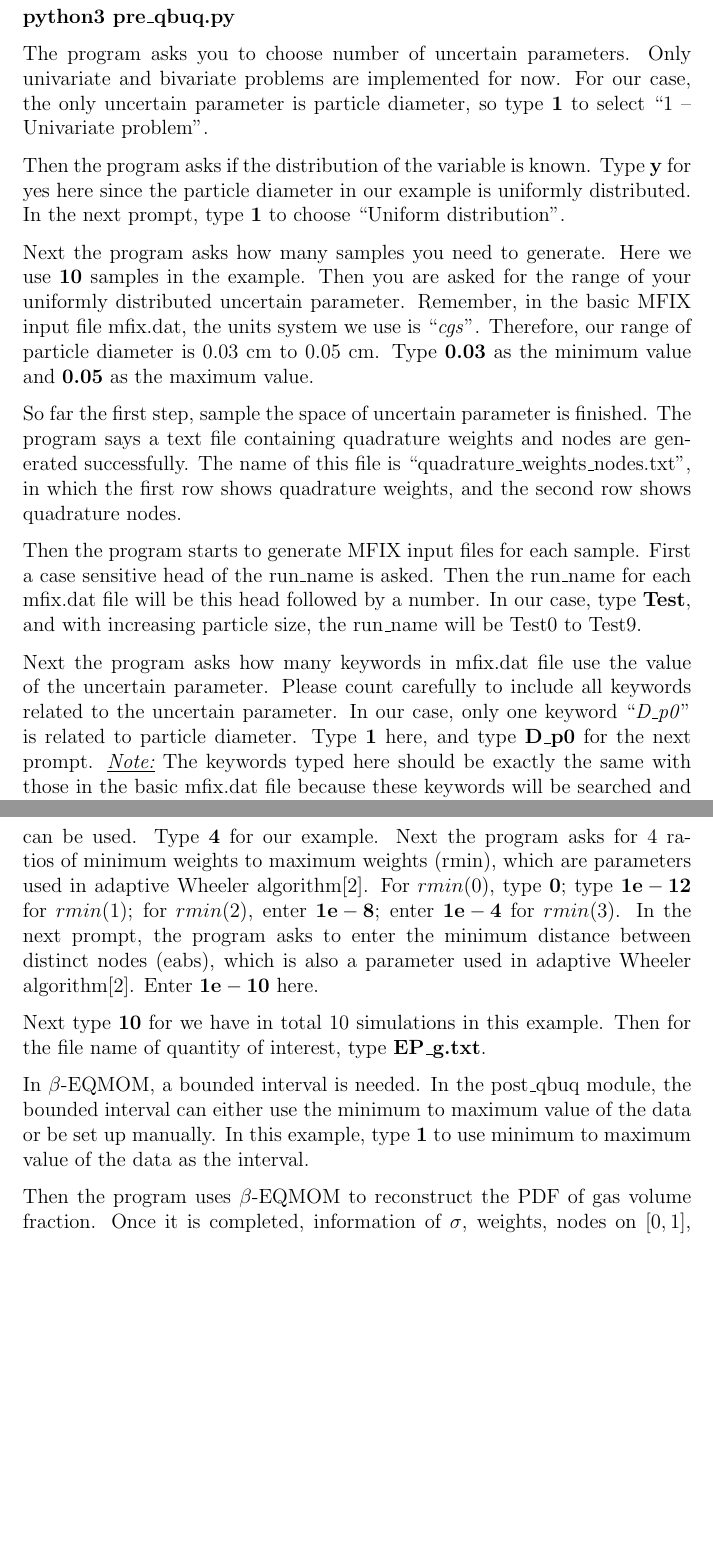
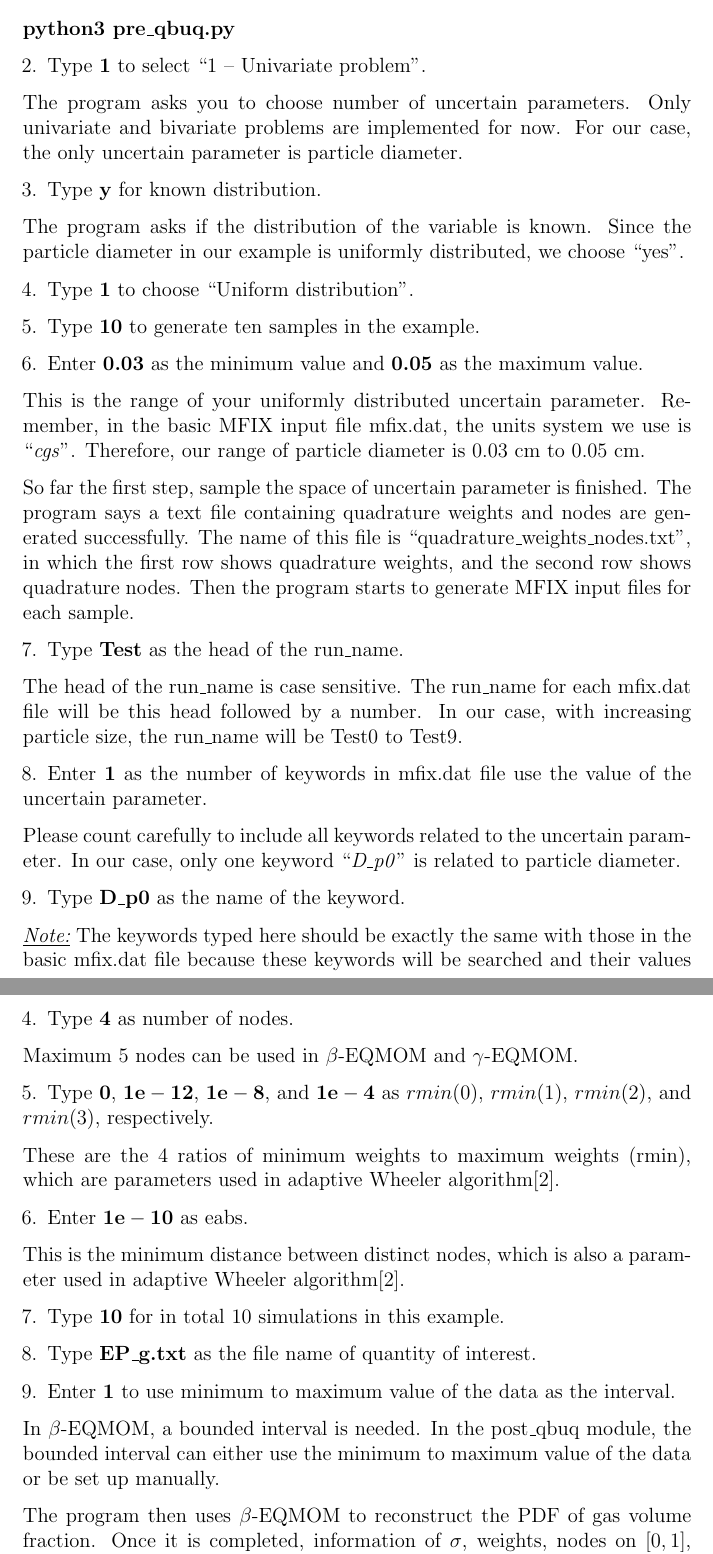
Before and after one commit to AlbertoPa/QBUQ, a LaTeX problem sheet (ExampleDoc/qbuq_example.tex): two parts of pages 3 and 9 of 11 before the commit and two parts of pages 3 and 9 of 12 after it, joined at a grey line, cut so that both start at the same text, the shorter picture padded with empty space. Compiled offline with pdfLaTeX.

Commit message:
Rewrote some parts of the document. Recompiled the tex file.

```diff
--- a/ExampleDoc/qbuq_example.tex
+++ b/ExampleDoc/qbuq_example.tex
@@ -71,6 +71,8 @@
 \usepackage{parskip}
 \setcounter{secnumdepth}{5}
 \setcounter{tocdepth}{5}
+\usepackage{paralist}
+\usepackage{enumitem}
 
 \newcommand{\xbf}{\mathbf{x}}
 \newcommand{\xibf}{\boldsymbol{\xi}}
@@ -197,43 +161,58 @@ command window, then type:
+  below to run the module:
 
   \textbf{python3 pre\_qbuq.py}
 
+ \item Type \textbf{1} to select ``1 -- Univariate problem''.
+
  The program asks you to choose number of uncertain parameters. Only univariate
  and bivariate problems are implemented for now. For our case, the only uncertain
-parameter is particle diameter, so type \textbf{1} to select ``1 -- Univariate
-problem''.
+ parameter is particle diameter.
 
-Then the program asks if the distribution of the variable is known. Type
-\textbf{y} for yes here since the particle diameter in our example is uniformly
-distributed. In the next prompt, type \textbf{1} to choose ``Uniform
-distribution''.
+ \item Type \textbf{y} for known distribution.
 
-Next the program asks how many samples you need to generate. Here we use
-\textbf{10} samples in the example. Then you are asked for the range of your
-uniformly distributed uncertain parameter. Remember, in the basic MFIX input
-file mfix.dat, the units system we use is ``\emph{cgs}''. Therefore, our range
-of particle diameter is $0.03\ \textrm{cm}$ to $0.05\ \textrm{cm}$. Type
-\textbf{0.03} as the minimum value and \textbf{0.05} as the maximum value.
+ The program asks if the distribution of the variable is known. Since the
+ particle diameter in our example is uniformly distributed, we choose ``yes''.
+
+ \item Type \textbf{1} to choose ``Uniform distribution''.
+
+ \item Type \textbf{10} to generate ten samples in the example.
+
+ \item Enter \textbf{0.03} as the minimum value and \textbf{0.05} as the maximum
+ value.
+
+ This is the range of your uniformly distributed uncertain parameter. Remember,
+ in the basic MFIX input file mfix.dat, the units system we use is
+ ``\emph{cgs}''. Therefore, our range of particle diameter is
+ $0.03\ \textrm{cm}$ to $0.05\ \textrm{cm}$.
+\end{enumerate}
 
 So far the first step, sample the space of uncertain parameter is finished. The
 program says a text file containing quadrature weights and nodes are generated
 successfully. The name of this file is ``quadrature\_weights\_nodes.txt'', in
 which the first row shows quadrature weights, and the second row shows
-quadrature nodes.
+quadrature nodes. Then the program starts to generate MFIX input files for each
+sample.
 
-Then the program starts to generate MFIX input files for each sample. First a
-case sensitive head of the run\_name is asked. Then the run\_name for each
-mfix.dat file will be this head followed by a number. In our case, type
-\textbf{Test}, and with increasing particle size, the run\_name will be Test0 to
-Test9.
+\begin{enumerate}[resume,leftmargin=0cm,itemindent=0.5cm]
+ \item Type \textbf{Test} as the head of the run\_name.
 
-Next the program asks how many keywords in mfix.dat file use the value of the
-uncertain parameter. Please count carefully to include all keywords related to
-the uncertain parameter. In our case, only one keyword ``\emph{D\_p0}'' is
-related to particle diameter. Type \textbf{1} here, and type \textbf{D\_p0} for
-the next prompt. \emph{\underline{Note:}} The keywords typed here should be
-exactly the same with those in the basic mfix.dat file because these keywords
-will be searched and their values will be replaced by the quadrature nodes. If
-the keywords cannot match, the values may not be replaced.
+ The head of the run\_name is case sensitive. The run\_name for each mfix.dat
+ file will be this head followed by a number. In our case, with increasing
+ particle size, the run\_name will be Test0 to Test9.
+
+ \item Enter \textbf{1} as the number of keywords in mfix.dat file use the value
+ of the uncertain parameter.
+
+ Please count carefully to include all keywords related to the uncertain
+ parameter. In our case, only one keyword ``\emph{D\_p0}'' is related to
+ particle diameter.
+
+ \item Type \textbf{D\_p0} as the name of the keyword.
+
+ \emph{\underline{Note:}} The keywords typed here should be exactly the same
+ with those in the basic mfix.dat file because these keywords will be searched
+ and their values will be replaced by the quadrature nodes. If the keywords
+ cannot match, the values may not be replaced.
 
 Then the program searches keywords ``\emph{run\_name}'' and  ``\emph{D\_p0}'' in
 the basic mfix.dat file and replaces their values with the new run\_name and
@@ -452,22 +439,34 @@ function''. Then enter \textbf{1} to choose $\beta$-EQMOM for \emph{EP\_g}.
 
-Then the program asks for the number of nodes to use. Maximum 5 nodes can be
-used. Type \textbf{4} for our example. Next the program asks for 4 ratios of
-minimum weights to maximum weights (rmin), which are parameters used in adaptive
-Wheeler algorithm\cite{YuanFox2011}. For $rmin(0)$, type \textbf{0}; type
-$\mathbf{1e-12}$ for $rmin(1)$; for $rmin(2)$, enter $\mathbf{1e-8}$; enter
-$\mathbf{1e-4}$ for $rmin(3)$. In the next prompt, the program asks to enter the
-minimum distance between distinct nodes (eabs), which is also a parameter used
-in adaptive Wheeler algorithm\cite{YuanFox2011}. Enter $\mathbf{1e-10}$ here.
+ \item Enter \textbf{1} to choose $\beta$-EQMOM for \emph{EP\_g}.
 
-Next type \textbf{10} for we have in total 10 simulations in this example. Then
-for the file name of quantity of interest, type \textbf{EP\_g.txt}.
+ \item Type \textbf{4} as number of nodes.
+
+ Maximum 5 nodes can be used in $\beta$-EQMOM and $\gamma$-EQMOM.
+
+ \item Type \textbf{0}, $\mathbf{1e-12}$, $\mathbf{1e-8}$, and $\mathbf{1e-4}$
+ as $rmin(0)$, $rmin(1)$, $rmin(2)$, and $rmin(3)$, respectively.
+
+ These are the 4 ratios of minimum weights to maximum weights (rmin), which are
+ parameters used in adaptive Wheeler algorithm\cite{YuanFox2011}.
+
+ \item Enter $\mathbf{1e-10}$ as eabs.
+
+ This is the minimum distance between distinct nodes, which is also a parameter
+ used in adaptive Wheeler algorithm\cite{YuanFox2011}.
+
+ \item Type \textbf{10} for in total 10 simulations in this example.
+
+ \item Type \textbf{EP\_g.txt} as the file name of quantity of interest.
+
+ \item Enter \textbf{1} to use minimum to maximum value of the data as the
+ interval.
 
  In $\beta$-EQMOM, a bounded interval is needed. In the post\_qbuq module, the
  bounded interval can either use the minimum to maximum value of the data or be
-set up manually. In this example, type \textbf{1} to use minimum to maximum
-value of the data as the interval.
+ set up manually.
+\end{enumerate}
 
-Then the program uses $\beta$-EQMOM to reconstruct the PDF of gas volume
+The program then uses $\beta$-EQMOM to reconstruct the PDF of gas volume
 fraction. Once it is completed, information of $\sigma$, weights, nodes on
 $[0,1]$, and nodes on bounded interval is shown on screen. Three more text files
 are generated in the run directory. File ``betaEQMOM\_sigma.txt'' keeps the
```
Also changed, not shown: ExampleDoc/qbuq_example.pdf, ExampleDoc/qbuq_example.tex (106 more changed lines). Lines whose indentation alone changed are shown as unchanged.
